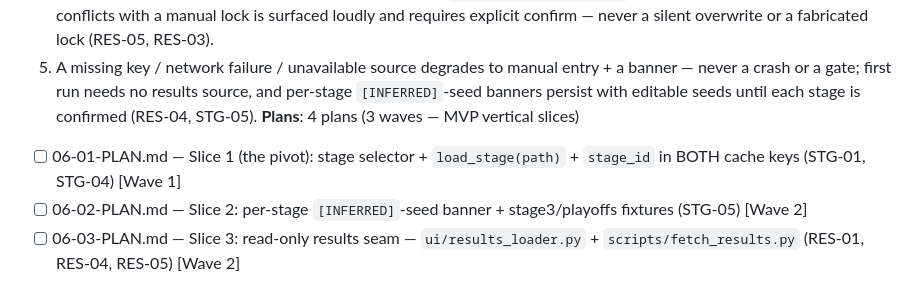
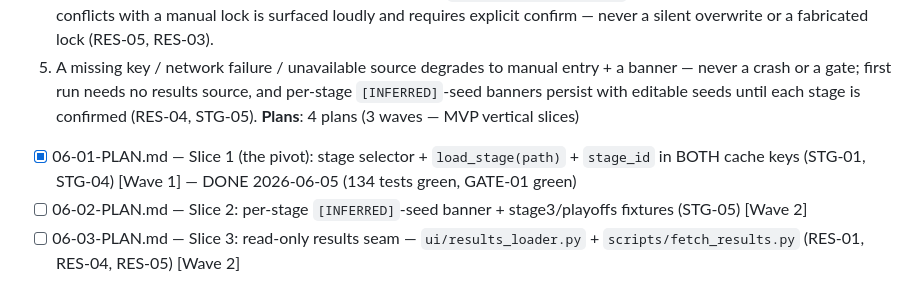
Before and after one commit to sweekuh/cs2-major-sim, a Markdown page: .planning/ROADMAP.md, the part around the change. GitHub-like rendering.

```diff
--- a/.planning/ROADMAP.md
+++ b/.planning/ROADMAP.md
@@ -74,7 +74,7 @@ Full phase details (goals, plans, seams, decisions) archived in `.planning/miles
   4. Provider team identities join to internal ids slug-first via `data/team_aliases.json`; an unresolved team or a fetch that conflicts with a manual lock is surfaced loudly and requires explicit confirm — never a silent overwrite or a fabricated lock (RES-05, RES-03).
   5. A missing key / network failure / unavailable source degrades to manual entry + a banner — never a crash or a gate; first run needs no results source, and per-stage `[INFERRED]`-seed banners persist with editable seeds until each stage is confirmed (RES-04, STG-05).
 **Plans**: 4 plans (3 waves — MVP vertical slices)
-- [ ] 06-01-PLAN.md — Slice 1 (the pivot): stage selector + `load_stage(path)` + `stage_id` in BOTH cache keys (STG-01, STG-04) [Wave 1]
+- [x] 06-01-PLAN.md — Slice 1 (the pivot): stage selector + `load_stage(path)` + `stage_id` in BOTH cache keys (STG-01, STG-04) [Wave 1] — DONE 2026-06-05 (134 tests green, GATE-01 green)
 - [ ] 06-02-PLAN.md — Slice 2: per-stage `[INFERRED]`-seed banner + stage3/playoffs fixtures (STG-05) [Wave 2]
 - [ ] 06-03-PLAN.md — Slice 3: read-only results seam — `ui/results_loader.py` + `scripts/fetch_results.py` (RES-01, RES-04, RES-05) [Wave 2]
 - [ ] 06-04-PLAN.md — Slice 4: wire results into app — pre-fill `locked` via `validate_lock` + conflict-confirm + provenance (RES-02, RES-03) [Wave 3]
```
Also changed, not shown: .planning/STATE.md (+20 -14 lines).
